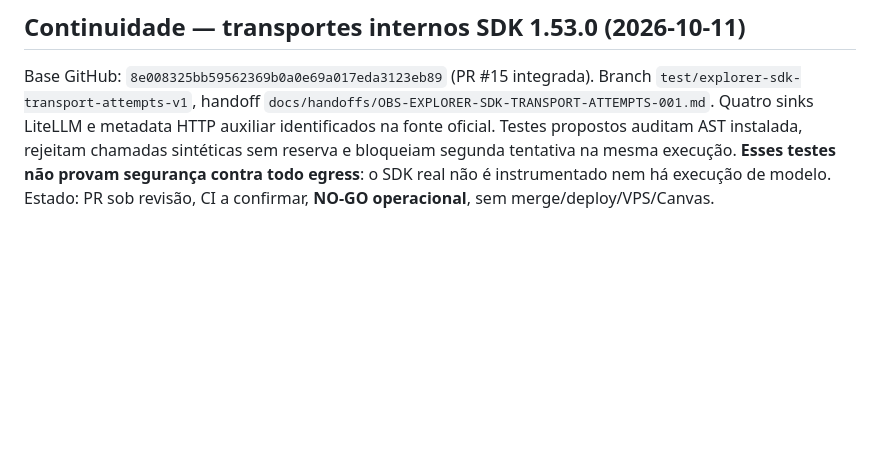
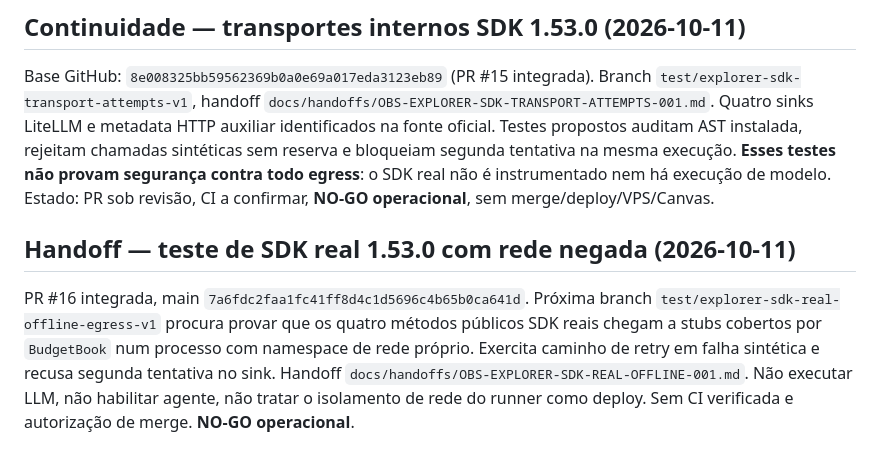
Before and after one commit to OARANHA/observatorio-agents-openhands, a Markdown page: MEMORY.md, the part around the change. Drawn GitHub-style; blank space fills up the shorter version.

Commit message:
docs(canary): persist SDK real offline test slice and remaining NO-GO

```diff
--- a/MEMORY.md
+++ b/MEMORY.md
@@ -130,3 +130,15 @@ sintéticas sem reserva e bloqueiam segunda tentativa na mesma execução.
 **Esses testes não provam segurança contra todo egress**: o SDK real
 não é instrumentado nem há execução de modelo. Estado: PR sob revisão,
 CI a confirmar, **NO-GO operacional**, sem merge/deploy/VPS/Canvas.
+
+## Handoff — teste de SDK real 1.53.0 com rede negada (2026-10-11)
+
+PR #16 integrada, main `7a6fdc2faa1fc41ff8d4c1d5696c4b65b0ca641d`.
+Próxima branch `test/explorer-sdk-real-offline-egress-v1` procura
+provar que os quatro métodos públicos SDK reais chegam a stubs
+cobertos por `BudgetBook` num processo com namespace de rede próprio.
+Exercita caminho de retry em falha sintética e recusa segunda tentativa
+no sink. Handoff `docs/handoffs/OBS-EXPLORER-SDK-REAL-OFFLINE-001.md`.
+Não executar LLM, não habilitar agente, não tratar o isolamento de rede
+do runner como deploy. Sem CI verificada e autorização de merge.
+**NO-GO operacional**.
```
